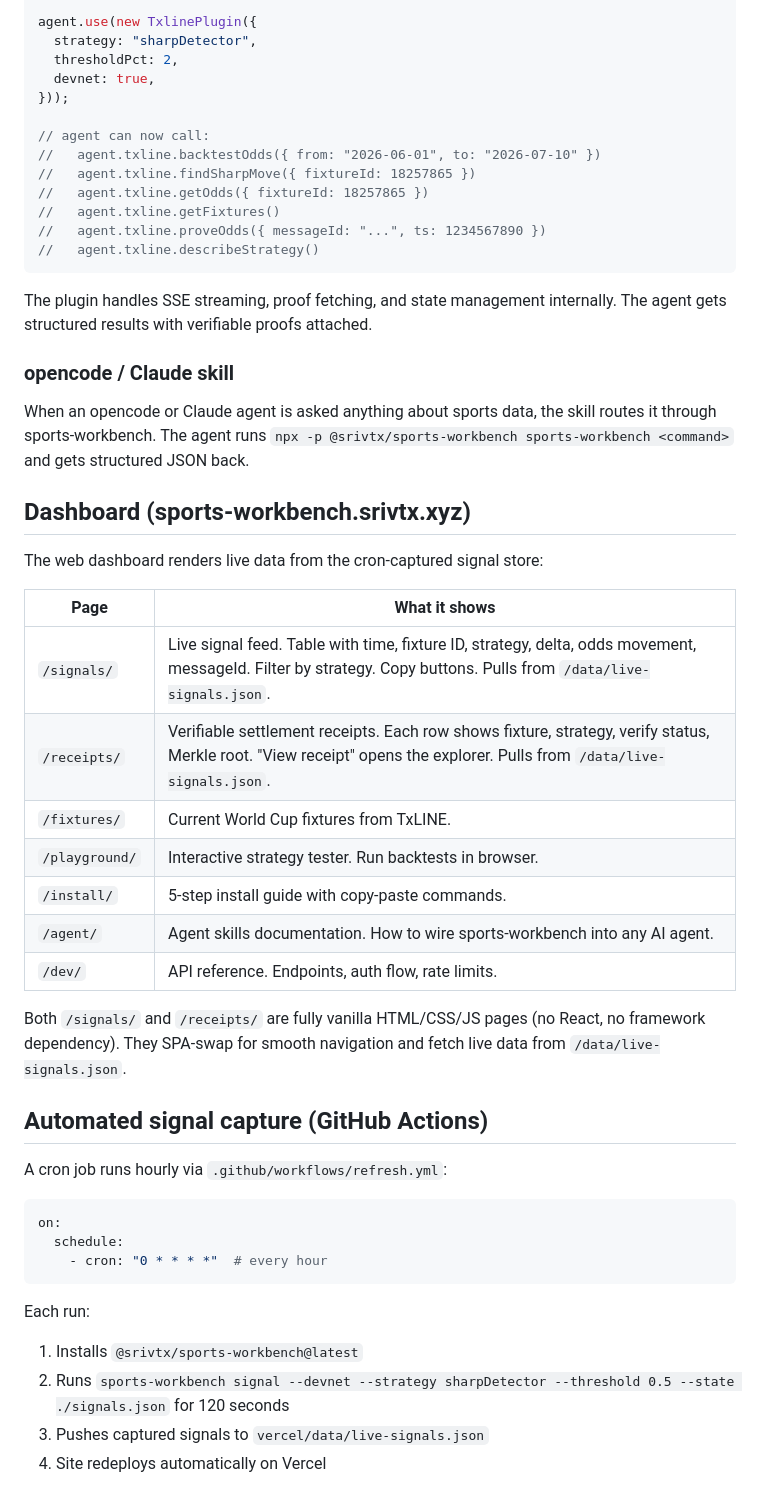
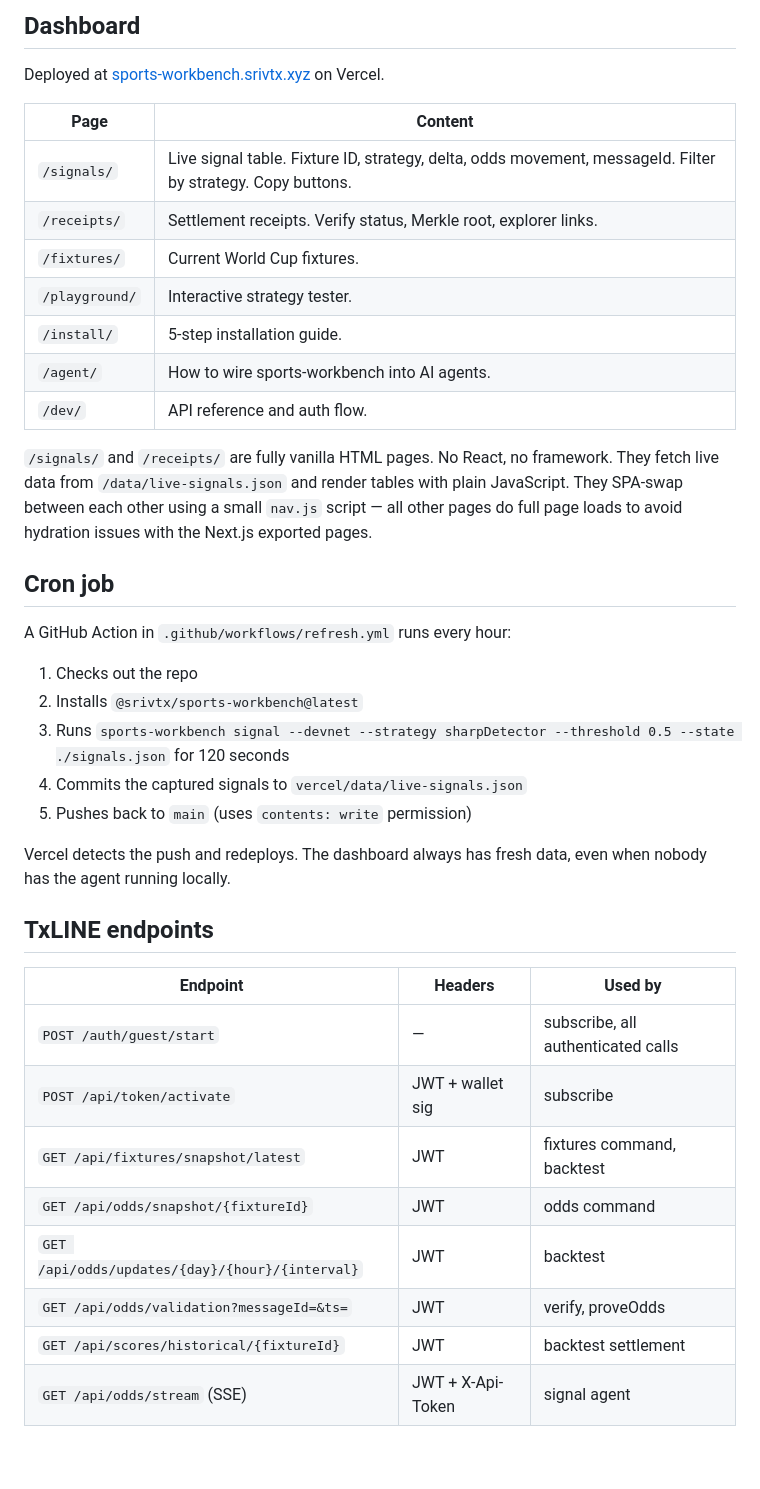
Before and after one commit to srivtx/sports-workbench, a Markdown page: docs/TECHNICAL.md, the part around one of its changes. GitHub-like rendering; blank space fills up the shorter version.

````diff
--- a/docs/TECHNICAL.md
+++ b/docs/TECHNICAL.md
@@ -188,54 +131,42 @@ import { TxlinePlugin } from "@srivtx/sports-workbench/agent-kit";
 
-agent.use(new TxlinePlugin({
-  strategy: "sharpDetector",
-  thresholdPct: 2,
-  devnet: true,
-}));
+## Dashboard
 
-// agent can now call:
-//   agent.txline.backtestOdds({ from: "2026-06-01", to: "2026-07-10" })
-//   agent.txline.findSharpMove({ fixtureId: 18257865 })
-//   agent.txline.getOdds({ fixtureId: 18257865 })
-//   agent.txline.getFixtures()
-//   agent.txline.proveOdds({ messageId: "...", ts: 1234567890 })
-//   agent.txline.describeStrategy()
-```
+Deployed at [sports-workbench.srivtx.xyz](https://sports-workbench.srivtx.xyz) on Vercel.
 
-The plugin handles SSE streaming, proof fetching, and state management internally. The agent gets structured results with verifiable proofs attached.
+| Page | Content |
+|---|---|
+| `/signals/` | Live signal table. Fixture ID, strategy, delta, odds movement, messageId. Filter by strategy. Copy buttons. |
+| `/receipts/` | Settlement receipts. Verify status, Merkle root, explorer links. |
+| `/fixtures/` | Current World Cup fixtures. |
+| `/playground/` | Interactive strategy tester. |
+| `/install/` | 5-step installation guide. |
+| `/agent/` | How to wire sports-workbench into AI agents. |
+| `/dev/` | API reference and auth flow. |
 
-### opencode / Claude skill
+`/signals/` and `/receipts/` are fully vanilla HTML pages. No React, no framework. They fetch live data from `/data/live-signals.json` and render tables with plain JavaScript. They SPA-swap between each other using a small `nav.js` script — all other pages do full page loads to avoid hydration issues with the Next.js exported pages.
 
-When an opencode or Claude agent is asked anything about sports data, the skill routes it through sports-workbench. The agent runs `npx -p @srivtx/sports-workbench sports-workbench <command>` and gets structured JSON back.
+## Cron job
 
-## Dashboard (sports-workbench.srivtx.xyz)
+A GitHub Action in `.github/workflows/refresh.yml` runs every hour:
 
-The web dashboard renders live data from the cron-captured signal store:
+1. Checks out the repo
+2. Installs `@srivtx/sports-workbench@latest`
+3. Runs `sports-workbench signal --devnet --strategy sharpDetector --threshold 0.5 --state ./signals.json` for 120 seconds
+4. Commits the captured signals to `vercel/data/live-signals.json`
+5. Pushes back to `main` (uses `contents: write` permission)
 
-| Page | What it shows |
-|---|---|
-| `/signals/` | Live signal feed. Table with time, fixture ID, strategy, delta, odds movement, messageId. Filter by strategy. Copy buttons. Pulls from `/data/live-signals.json`. |
-| `/receipts/` | Verifiable settlement receipts. Each row shows fixture, strategy, verify status, Merkle root. "View receipt" opens the explorer. Pulls from `/data/live-signals.json`. |
-| `/fixtures/` | Current World Cup fixtures from TxLINE. |
-| `/playground/` | Interactive strategy tester. Run backtests in browser. |
-| `/install/` | 5-step install guide with copy-paste commands. |
-| `/agent/` | Agent skills documentation. How to wire sports-workbench into any AI agent. |
-| `/dev/` | API reference. Endpoints, auth flow, rate limits. |
+Vercel detects the push and redeploys. The dashboard always has fresh data, even when nobody has the agent running locally.
 
-Both `/signals/` and `/receipts/` are fully vanilla HTML/CSS/JS pages (no React, no framework dependency). They SPA-swap for smooth navigation and fetch live data from `/data/live-signals.json`.
+## TxLINE endpoints
 
-## Automated signal capture (GitHub Actions)
+| Endpoint | Headers | Used by |
+|---|---|---|
+| `POST /auth/guest/start` | — | subscribe, all authenticated calls |
+| `POST /api/token/activate` | JWT + wallet sig | subscribe |
+| `GET /api/fixtures/snapshot/latest` | JWT | fixtures command, backtest |
+| `GET /api/odds/snapshot/{fixtureId}` | JWT | odds command |
+| `GET /api/odds/updates/{day}/{hour}/{interval}` | JWT | backtest |
+| `GET /api/odds/validation?messageId=&ts=` | JWT | verify, proveOdds |
+| `GET /api/scores/historical/{fixtureId}` | JWT | backtest settlement |
+| `GET /api/odds/stream` (SSE) | JWT + X-Api-Token | signal agent |
 
-A cron job runs hourly via `.github/workflows/refresh.yml`:
-
-```yaml
-on:
-  schedule:
-    - cron: "0 * * * *"  # every hour
-```
-
-Each run:
-1. Installs `@srivtx/sports-workbench@latest`
-2. Runs `sports-workbench signal --devnet --strategy sharpDetector --threshold 0.5 --state ./signals.json` for 120 seconds
-3. Pushes captured signals to `vercel/data/live-signals.json`
-4. Site redeploys automatically on Vercel
-
````
Also changed, not shown: other parts of docs/TECHNICAL.md (+123 -179 lines).
